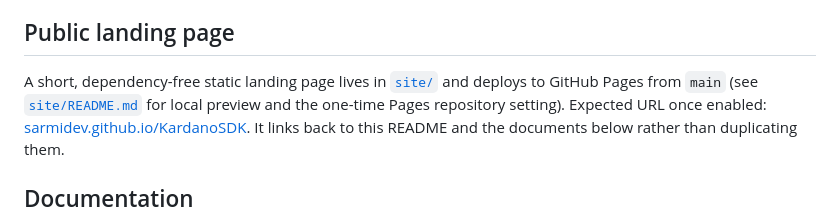
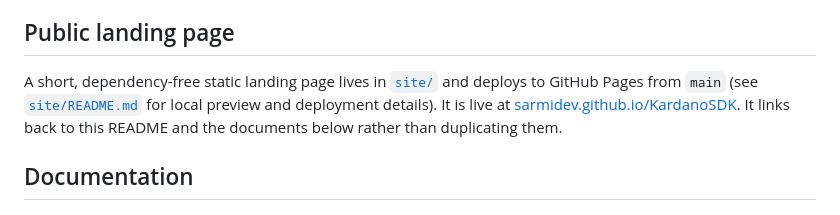
Before and after one commit to sarmidev/KardanoSDK, a Markdown page: README.md, the part around the change. Drawn GitHub-style.

```diff
--- a/README.md
+++ b/README.md
@@ -38,8 +38,8 @@ and can submit to preprod. It is a developer demo, not a general-purpose wallet.
 ## Public landing page
 
 A short, dependency-free static landing page lives in [`site/`](site/) and deploys to GitHub
-Pages from `main` (see [`site/README.md`](site/README.md) for local preview and the one-time
-Pages repository setting). Expected URL once enabled:
+Pages from `main` (see [`site/README.md`](site/README.md) for local preview and deployment
+details). It is live at
 [sarmidev.github.io/KardanoSDK](https://sarmidev.github.io/KardanoSDK/). It links back to this
 README and the documents below rather than duplicating them.
 
```
Also changed, not shown: site/README.md (+5 -5 lines).
